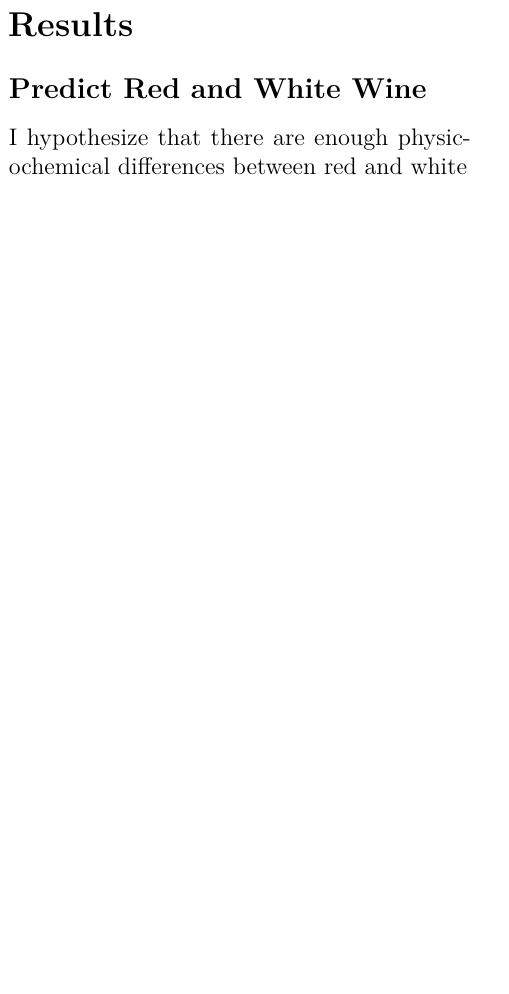
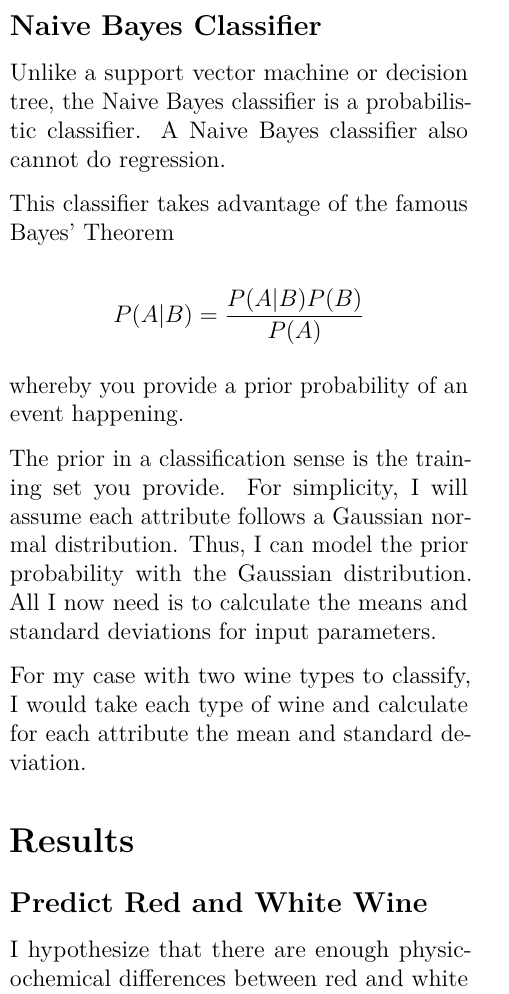
Before and after one commit to erictleung/ml-final-proj, an R Markdown document (report/leung-final-report.Rmd): part of one column of page 4 of 5, cut at the place of the change, the shorter picture padded with empty space. Rendered offline with R 4.5, knitr and Pandoc, then LaTeX, with nearby package versions; some code elsewhere in the file could not run offline.

Commit message:
Draft description of Naive Bayes

```diff
--- a/report/leung-final-report.Rmd
+++ b/report/leung-final-report.Rmd
@@ -325,6 +325,23 @@ I only implement the linear kernel for simplicity.
 
 ## Naive Bayes Classifier
 
+Unlike a support vector machine or decision tree, the Naive Bayes classifier is
+a probabilistic classifier. A Naive Bayes classifier also cannot do regression.
+
+This classifier takes advantage of the famous Bayes' Theorem
+
+$$P(A|B) = \frac{P(A|B)P(B)}{P(A)}$$
+
+whereby you provide a prior probability of an event happening.
+
+The prior in a classification sense is the training set you provide. For
+simplicity, I will assume each attribute follows a Gaussian normal distribution.
+Thus, I can model the prior probability with the Gaussian distribution. All I
+now need is to calculate the means and standard deviations for input parameters.
+
+For my case with two wine types to classify, I would take each type of wine and
+calculate for each attribute the mean and standard deviation.
+
 # Results
 
 ## Predict Red and White Wine
```
